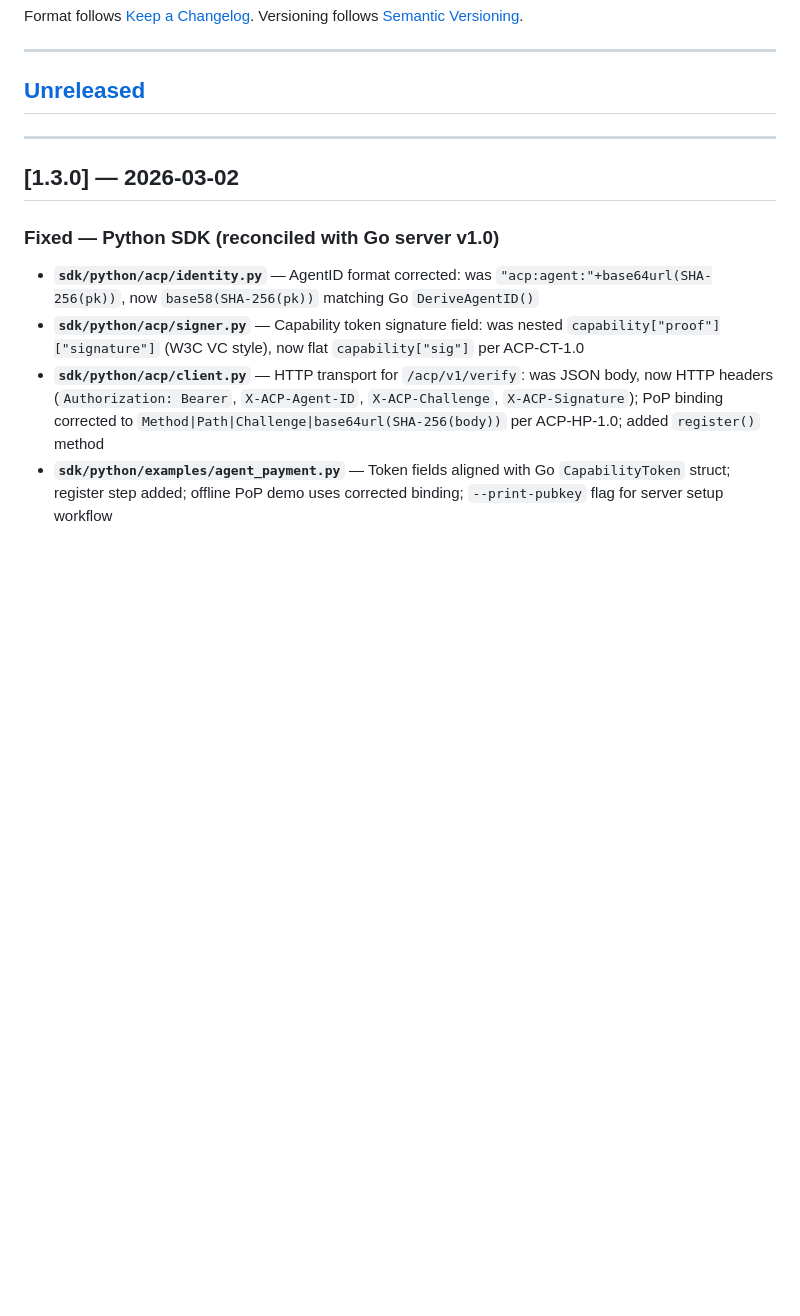
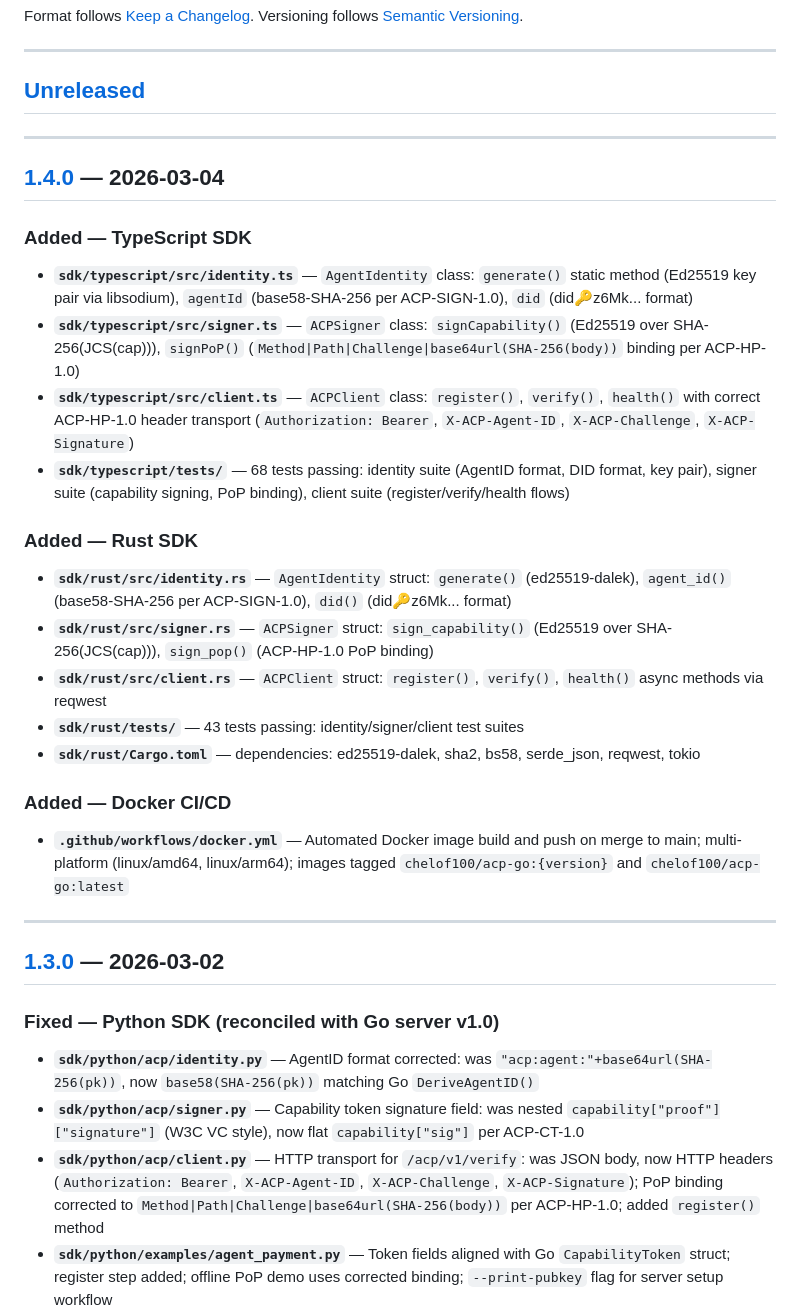
Before and after one commit to chelof100/acp-framework-en, a Markdown page: CHANGELOG.md, the part around one of its changes. Rendered like a GitHub page; blank space fills up the shorter version.

```diff
--- a/CHANGELOG.md
+++ b/CHANGELOG.md
@@ -8,6 +8,26 @@ Versioning follows [Semantic Versioning](https://semver.org/spec/v2.0.0.html).
 ---
 
 ## [Unreleased]
+
+---
+
+## [1.4.0] — 2026-03-04
+
+### Added — TypeScript SDK
+- **`sdk/typescript/src/identity.ts`** — `AgentIdentity` class: `generate()` static method (Ed25519 key pair via libsodium), `agentId` (base58-SHA-256 per ACP-SIGN-1.0), `did` (did:key:z6Mk... format)
+- **`sdk/typescript/src/signer.ts`** — `ACPSigner` class: `signCapability()` (Ed25519 over SHA-256(JCS(cap))), `signPoP()` (`Method|Path|Challenge|base64url(SHA-256(body))` binding per ACP-HP-1.0)
+- **`sdk/typescript/src/client.ts`** — `ACPClient` class: `register()`, `verify()`, `health()` with correct ACP-HP-1.0 header transport (`Authorization: Bearer`, `X-ACP-Agent-ID`, `X-ACP-Challenge`, `X-ACP-Signature`)
+- **`sdk/typescript/tests/`** — 68 tests passing: identity suite (AgentID format, DID format, key pair), signer suite (capability signing, PoP binding), client suite (register/verify/health flows)
+
+### Added — Rust SDK
+- **`sdk/rust/src/identity.rs`** — `AgentIdentity` struct: `generate()` (ed25519-dalek), `agent_id()` (base58-SHA-256 per ACP-SIGN-1.0), `did()` (did:key:z6Mk... format)
+- **`sdk/rust/src/signer.rs`** — `ACPSigner` struct: `sign_capability()` (Ed25519 over SHA-256(JCS(cap))), `sign_pop()` (ACP-HP-1.0 PoP binding)
+- **`sdk/rust/src/client.rs`** — `ACPClient` struct: `register()`, `verify()`, `health()` async methods via reqwest
+- **`sdk/rust/tests/`** — 43 tests passing: identity/signer/client test suites
+- **`sdk/rust/Cargo.toml`** — dependencies: ed25519-dalek, sha2, bs58, serde_json, reqwest, tokio
+
+### Added — Docker CI/CD
+- **`.github/workflows/docker.yml`** — Automated Docker image build and push on merge to main; multi-platform (linux/amd64, linux/arm64); images tagged `chelof100/acp-go:{version}` and `chelof100/acp-go:latest`
 
 ---
 
```
Also changed, not shown: other parts of CHANGELOG.md (+6 -4 lines), README.md (+3 -2 lines).
